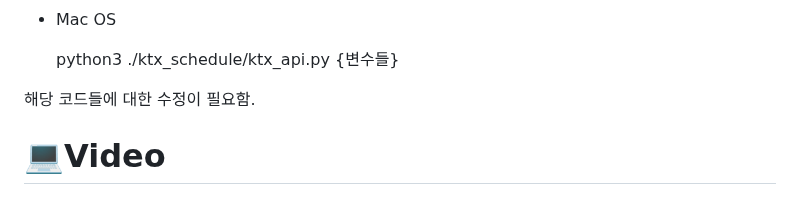
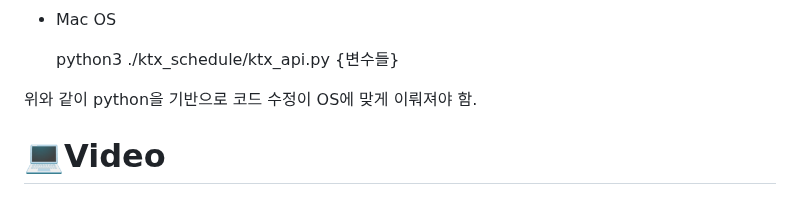
Before and after one commit to Kimminju0831/quatergirrrit, a Markdown page: readme.md, the part around one of its changes. Drawn GitHub-style.

```diff
--- a/readme.md
+++ b/readme.md
@@ -164,7 +166,7 @@ Node >= v16.xx.xx
 
     python3 ./ktx_schedule/ktx_api.py {변수들}
 
-해당 코드들에 대한 수정이 필요함.
+위와 같이 python을 기반으로 코드 수정이 OS에 맞게 이뤄져야 함.
 
 
 # 💻Video
```
Also changed, not shown: other parts of readme.md (+2 -0 lines).
